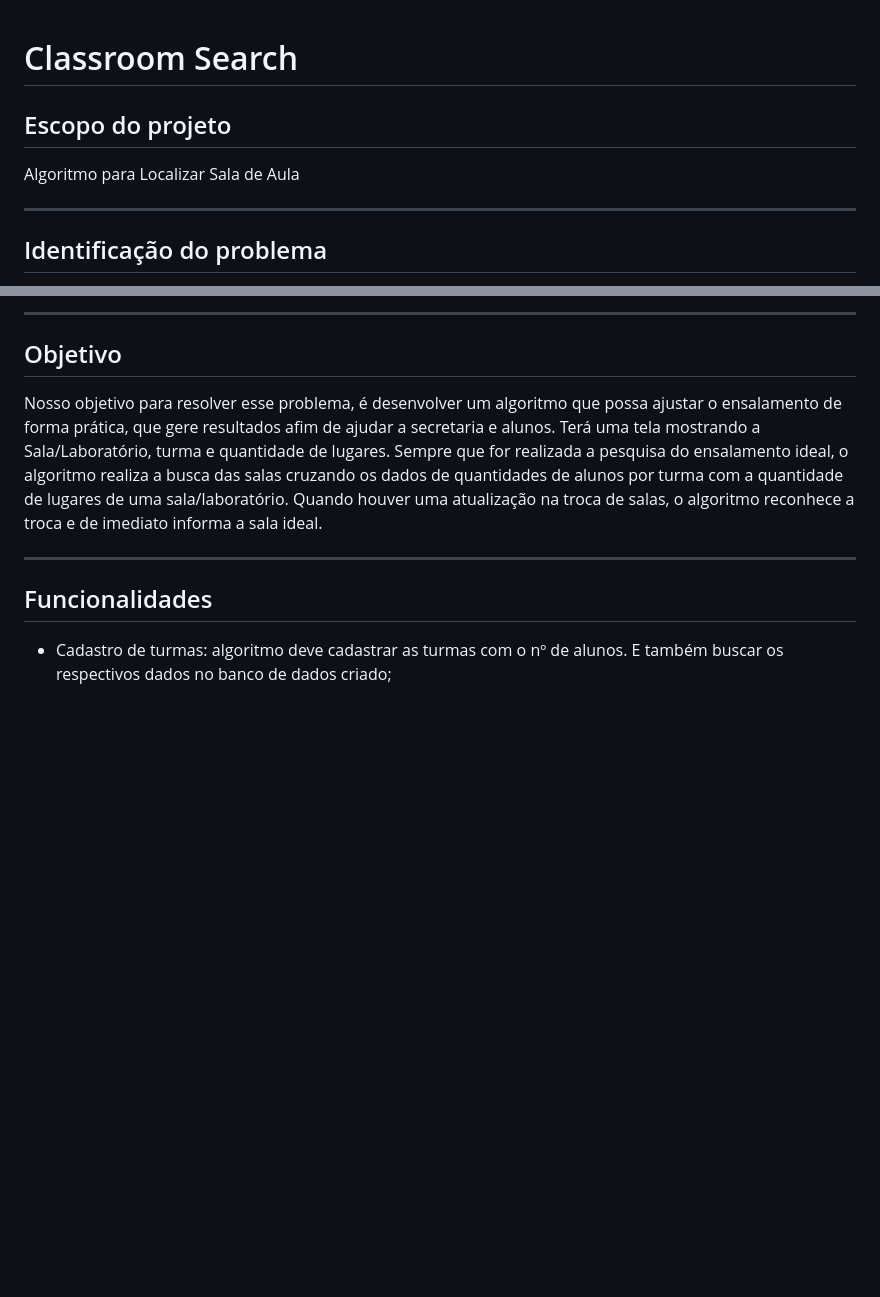
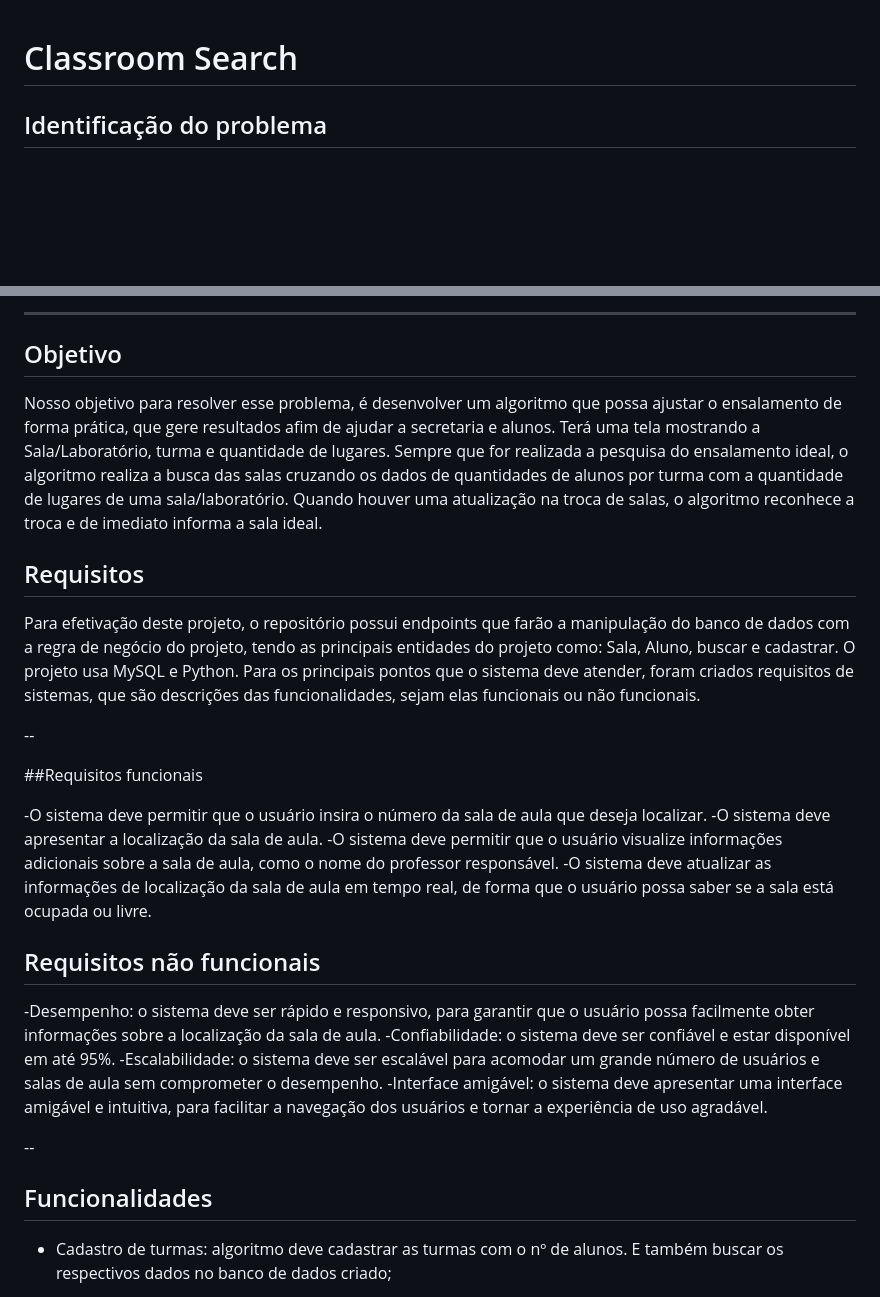
Before and after one commit to ProcessoAprendizadoColaborativo/Classroom-Search, a Markdown page: README.md, 2 parts joined by grey strips. Drawn GitHub-style; blank space fills up the shorter version.

```diff
--- a/README.md
+++ b/README.md
@@ -1,10 +1,4 @@
 # Classroom Search
-
-## Escopo do projeto
-
- Algoritmo para Localizar Sala de Aula
-
----
 
 ## Identificação do problema
 
@@ -17,8 +11,28 @@ O problema encontrado foi que o ensalamento na faculdade nem sempre é exato, e
 Nosso objetivo para resolver esse problema, é desenvolver um algoritmo que possa ajustar o ensalamento de forma prática, que gere resultados afim de ajudar a secretaria e alunos.
 Terá uma tela mostrando a Sala/Laboratório, turma e quantidade de lugares. Sempre que for realizada a pesquisa do ensalamento ideal, o algoritmo realiza a busca das salas cruzando os dados de quantidades de alunos por turma com a quantidade de lugares de uma sala/laboratório. Quando houver uma atualização na troca de salas, o algoritmo reconhece a troca e de imediato informa a sala ideal.
 
+## Requisitos
 
----
+Para efetivação deste projeto, o repositório possui endpoints que farão a manipulação do banco de dados com a regra de negócio do projeto, tendo as principais entidades do projeto como: Sala, Aluno, buscar e cadastrar. O projeto usa MySQL e Python. Para os principais pontos que o sistema deve atender, foram criados requisitos de sistemas, que são descrições das funcionalidades, sejam elas funcionais ou não funcionais.
+
+--
+
+##Requisitos funcionais
+
+-O sistema deve permitir que o usuário insira o número da sala de aula que deseja localizar.
+-O sistema deve apresentar a localização da sala de aula.
+-O sistema deve permitir que o usuário visualize informações adicionais sobre a sala de aula, como o nome do professor responsável.
+-O sistema deve atualizar as informações de localização da sala de aula em tempo real, de forma que o usuário possa saber se a sala está ocupada ou livre.
+
+
+## Requisitos não funcionais
+
+-Desempenho: o sistema deve ser rápido e responsivo, para garantir que o usuário possa facilmente obter informações sobre a localização da sala de aula.
+-Confiabilidade: o sistema deve ser confiável e estar disponível em até 95%.
+-Escalabilidade: o sistema deve ser escalável para acomodar um grande número de usuários e salas de aula sem comprometer o desempenho.
+-Interface amigável: o sistema deve apresentar uma interface amigável e intuitiva, para facilitar a navegação dos usuários e tornar a experiência de uso agradável.
+
+--
 
 ## Funcionalidades
 
```
